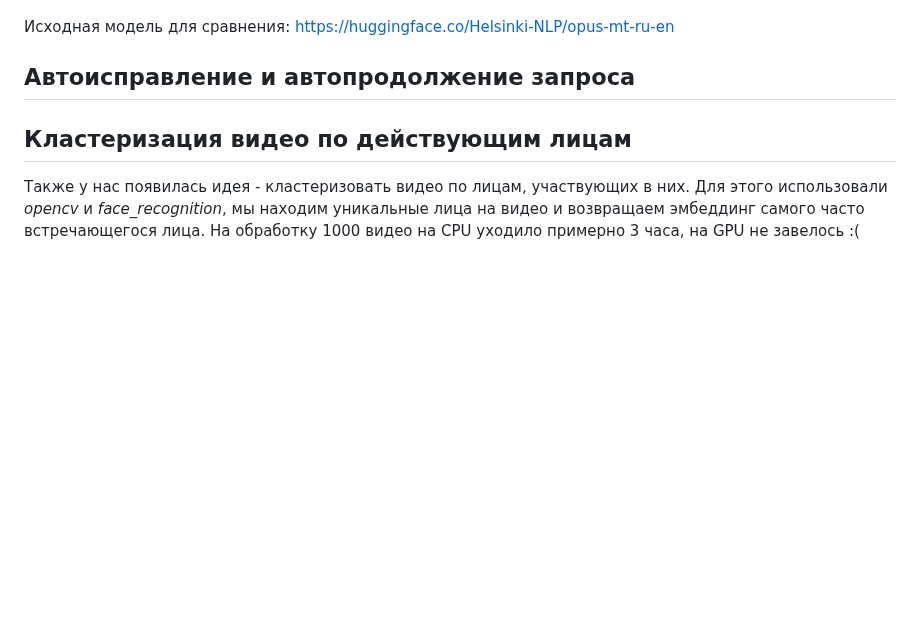
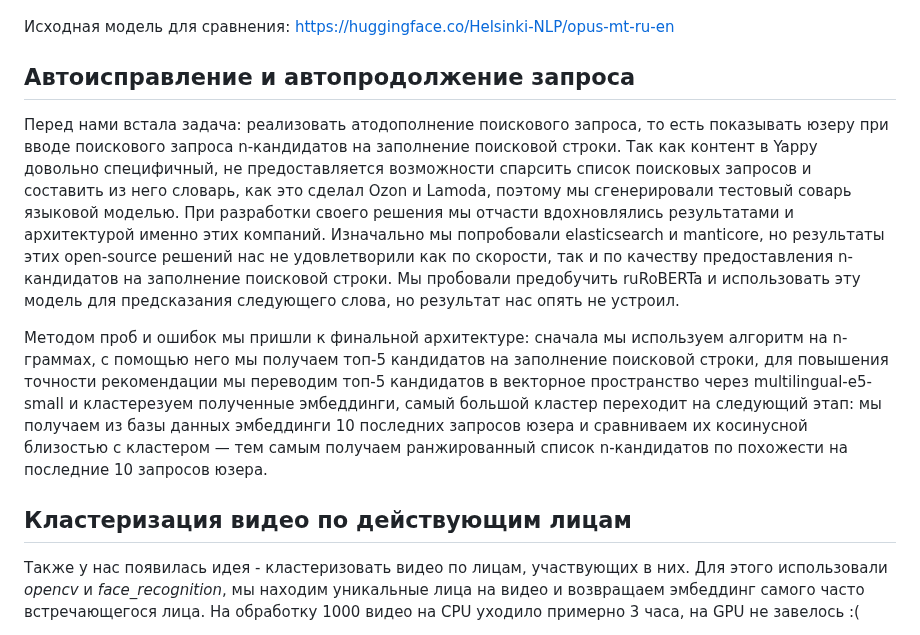
Before and after one commit to l1ghtsource/media-searcher, a Markdown page: README.md, the part around the change. Rendered like a GitHub page; blank space fills up the shorter version.

Commit message:
add search

```diff
--- a/README.md
+++ b/README.md
@@ -87,7 +87,9 @@ API: [itutitam.ru/api/](https://www.google.com/)
 
 ## Автоисправление и автопродолжение запроса
 
-<unk>
+Перед нами встала задача: реализовать атодополнение поискового запроса, то есть показывать юзеру при вводе поискового запроса n-кандидатов на заполнение поисковой строки. Так как контент в Yappy довольно специфичный, не предоставляется возможности спарсить список поисковых запросов и составить из него словарь, как это сделал Ozon и Lamoda, поэтому мы сгенерировали тестовый соварь языковой моделью. При разработки своего решения мы отчасти вдохновлялись результатами и архитектурой именно этих компаний. Изначально мы попробовали elasticsearch и manticore, но результаты этих open-source решений нас не удовлетворили как по скорости, так и по качеству предоставления n-кандидатов на заполнение поисковой строки. Мы пробовали предобучить ruRoBERTa и использовать эту модель для предсказания следующего слова, но результат нас опять не устроил.
+
+Методом проб и ошибок мы пришли к финальной архитектуре: сначала мы используем алгоритм на n-граммах, c помощью него мы получаем топ-5 кандидатов на заполнение поисковой строки, для повышения точности рекомендации мы переводим топ-5 кандидатов в векторное пространство через multilingual-e5-small и кластерезуем полученные эмбеддинги, самый большой кластер переходит на следующий этап: мы получаем из базы данных эмбеддинги 10 последних запросов юзера и сравниваем их косинусной близостью с кластером — тем самым получаем ранжированный список n-кандидатов по похожести на последние 10 запросов юзера.
 
 ## Кластеризация видео по действующим лицам
 
```
